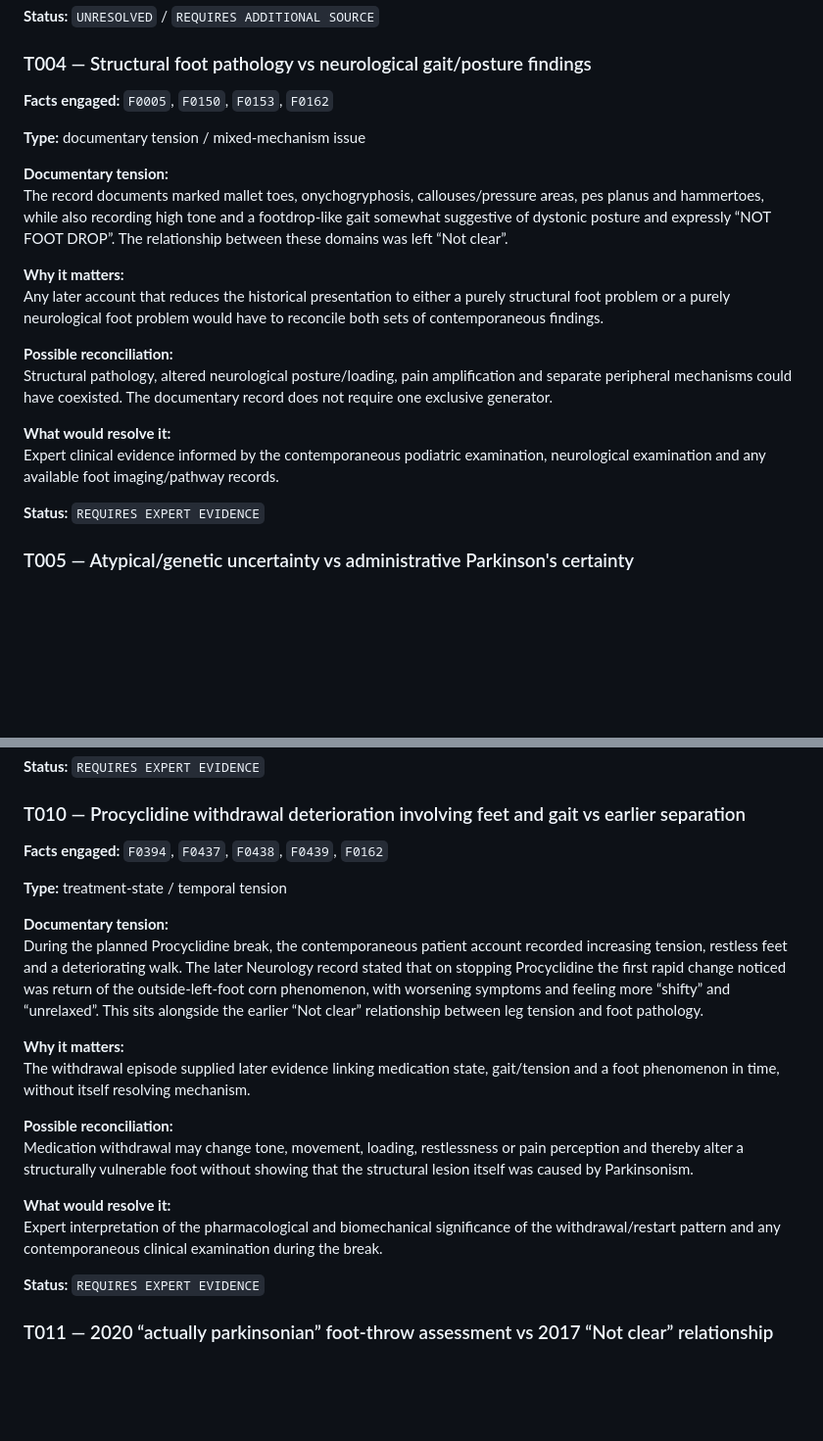
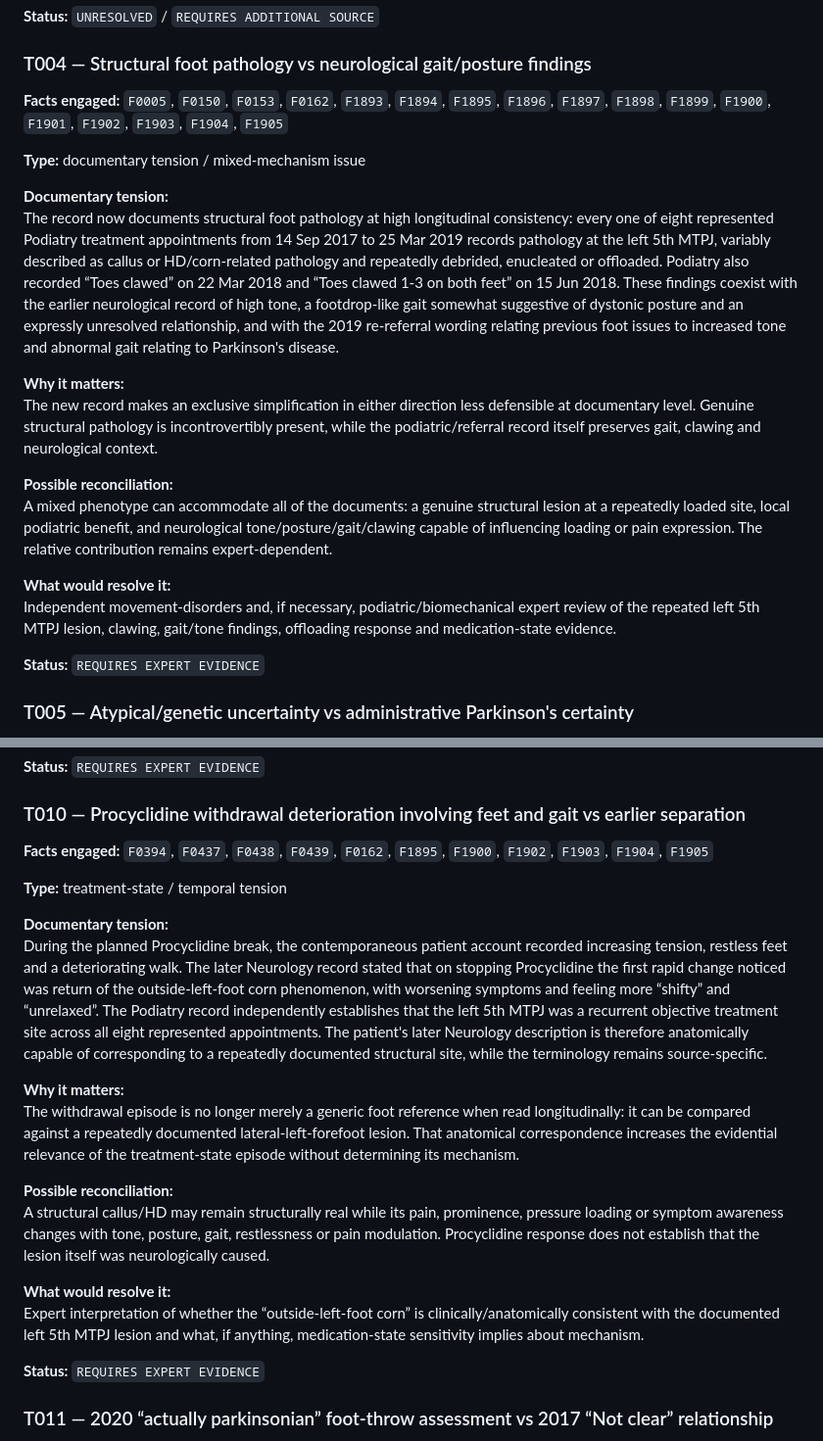
Before and after one commit to TitanicParker/case-evidence-ledger, a Markdown page: EVIDENTIAL_TENSIONS.md, 2 parts joined by grey strips. Shown at 98% size. Rendered like a GitHub page; blank space fills up the shorter version.

```diff
--- a/EVIDENTIAL_TENSIONS.md
+++ b/EVIDENTIAL_TENSIONS.md
@@ -95,21 +95,21 @@ The original Podiatry referral, telephone record and Podiatry triage/treatment n
 
 ### T004 — Structural foot pathology vs neurological gait/posture findings
 
-**Facts engaged:** `F0005`, `F0150`, `F0153`, `F0162`
+**Facts engaged:** `F0005`, `F0150`, `F0153`, `F0162`, `F1893`, `F1894`, `F1895`, `F1896`, `F1897`, `F1898`, `F1899`, `F1900`, `F1901`, `F1902`, `F1903`, `F1904`, `F1905`
 
 **Type:** documentary tension / mixed-mechanism issue
 
 **Documentary tension:**
-The record documents marked mallet toes, onychogryphosis, callouses/pressure areas, pes planus and hammertoes, while also recording high tone and a footdrop-like gait somewhat suggestive of dystonic posture and expressly “NOT FOOT DROP”. The relationship between these domains was left “Not clear”.
+The record now documents structural foot pathology at high longitudinal consistency: every one of eight represented Podiatry treatment appointments from 14 Sep 2017 to 25 Mar 2019 records pathology at the left 5th MTPJ, variably described as callus or HD/corn-related pathology and repeatedly debrided, enucleated or offloaded. Podiatry also recorded “Toes clawed” on 22 Mar 2018 and “Toes clawed 1-3 on both feet” on 15 Jun 2018. These findings coexist with the earlier neurological record of high tone, a footdrop-like gait somewhat suggestive of dystonic posture and an expressly unresolved relationship, and with the 2019 re-referral wording relating previous foot issues to increased tone and abnormal gait relating to Parkinson's disease.
 
 **Why it matters:**
-Any later account that reduces the historical presentation to either a purely structural foot problem or a purely neurological foot problem would have to reconcile both sets of contemporaneous findings.
+The new record makes an exclusive simplification in either direction less defensible at documentary level. Genuine structural pathology is incontrovertibly present, while the podiatric/referral record itself preserves gait, clawing and neurological context.
 
 **Possible reconciliation:**
-Structural pathology, altered neurological posture/loading, pain amplification and separate peripheral mechanisms could have coexisted. The documentary record does not require one exclusive generator.
+A mixed phenotype can accommodate all of the documents: a genuine structural lesion at a repeatedly loaded site, local podiatric benefit, and neurological tone/posture/gait/clawing capable of influencing loading or pain expression. The relative contribution remains expert-dependent.
 
 **What would resolve it:**
-Expert clinical evidence informed by the contemporaneous podiatric examination, neurological examination and any available foot imaging/pathway records.
+Independent movement-disorders and, if necessary, podiatric/biomechanical expert review of the repeated left 5th MTPJ lesion, clawing, gait/tone findings, offloading response and medication-state evidence.
 
 **Status:** `REQUIRES EXPERT EVIDENCE`
 
@@ -215,21 +215,21 @@ Expert evidence on what can and cannot be inferred from the documented Procyclid
 
 ### T010 — Procyclidine withdrawal deterioration involving feet and gait vs earlier separation
 
-**Facts engaged:** `F0394`, `F0437`, `F0438`, `F0439`, `F0162`
+**Facts engaged:** `F0394`, `F0437`, `F0438`, `F0439`, `F0162`, `F1895`, `F1900`, `F1902`, `F1903`, `F1904`, `F1905`
 
 **Type:** treatment-state / temporal tension
 
 **Documentary tension:**
-During the planned Procyclidine break, the contemporaneous patient account recorded increasing tension, restless feet and a deteriorating walk. The later Neurology record stated that on stopping Procyclidine the first rapid change noticed was return of the outside-left-foot corn phenomenon, with worsening symptoms and feeling more “shifty” and “unrelaxed”. This sits alongside the earlier “Not clear” relationship between leg tension and foot pathology.
+During the planned Procyclidine break, the contemporaneous patient account recorded increasing tension, restless feet and a deteriorating walk. The later Neurology record stated that on stopping Procyclidine the first rapid change noticed was return of the outside-left-foot corn phenomenon, with worsening symptoms and feeling more “shifty” and “unrelaxed”. The Podiatry record independently establishes that the left 5th MTPJ was a recurrent objective treatment site across all eight represented appointments. The patient's later Neurology description is therefore anatomically capable of corresponding to a repeatedly documented structural site, while the terminology remains source-specific.
 
 **Why it matters:**
-The withdrawal episode supplied later evidence linking medication state, gait/tension and a foot phenomenon in time, without itself resolving mechanism.
+The withdrawal episode is no longer merely a generic foot reference when read longitudinally: it can be compared against a repeatedly documented lateral-left-forefoot lesion. That anatomical correspondence increases the evidential relevance of the treatment-state episode without determining its mechanism.
 
 **Possible reconciliation:**
-Medication withdrawal may change tone, movement, loading, restlessness or pain perception and thereby alter a structurally vulnerable foot without showing that the structural lesion itself was caused by Parkinsonism.
+A structural callus/HD may remain structurally real while its pain, prominence, pressure loading or symptom awareness changes with tone, posture, gait, restlessness or pain modulation. Procyclidine response does not establish that the lesion itself was neurologically caused.
 
 **What would resolve it:**
-Expert interpretation of the pharmacological and biomechanical significance of the withdrawal/restart pattern and any contemporaneous clinical examination during the break.
+Expert interpretation of whether the “outside-left-foot corn” is clinically/anatomically consistent with the documented left 5th MTPJ lesion and what, if anything, medication-state sensitivity implies about mechanism.
 
 **Status:** `REQUIRES EXPERT EVIDENCE`
 
```
Also changed, not shown: other parts of EVIDENTIAL_TENSIONS.md (+18 -18 lines).
